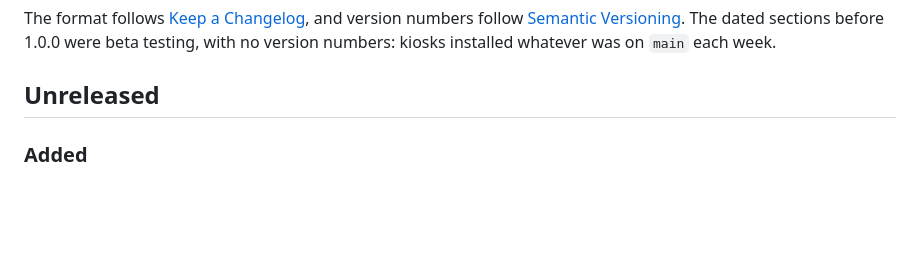
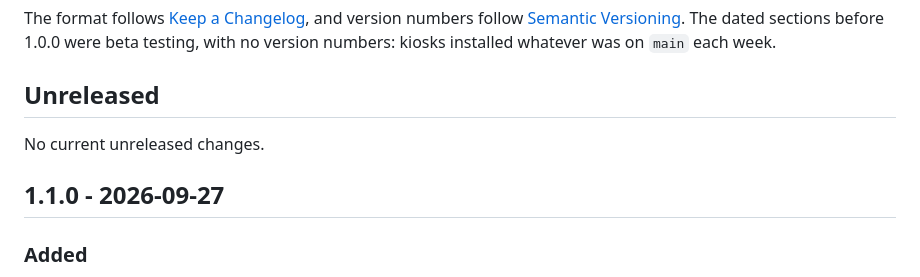
Before and after one commit to davelund750/disney-parks-wait-times, a Markdown page: CHANGELOG.md, the part around the change. Rendered like a GitHub page; blank space fills up the shorter version.

Commit message:
Release 1.1.0

```diff
--- a/CHANGELOG.md
+++ b/CHANGELOG.md
@@ -11,6 +11,10 @@ dated sections before 1.0.0 were beta testing, with no version numbers:
 kiosks installed whatever was on `main` each week.
 
 ## Unreleased
+
+No current unreleased changes.
+
+## 1.1.0 - 2026-09-27
 
 ### Added
 - Tap a card in the grid to see it full size, like a carousel card: the
```
